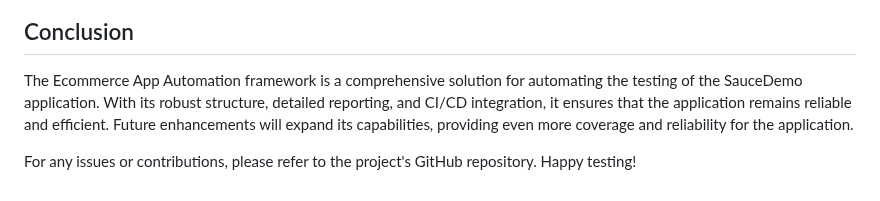
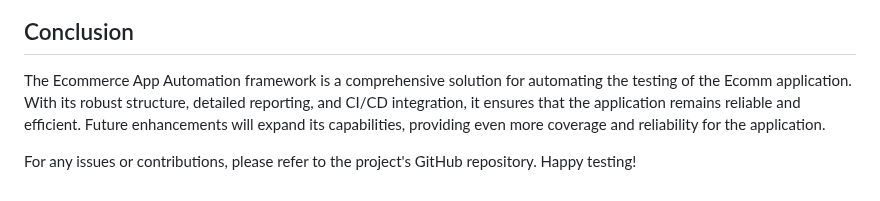
Before and after one commit to AutomationForge/AutomationCICD, a Markdown page: README.md, the part around the change. GitHub-like rendering.

```diff
--- a/README.md
+++ b/README.md
@@ -146,6 +146,6 @@ The framework is integrated with Jenkins to enable CI/CD. A Jenkins job is confi
 
 
 ## Conclusion
-The Ecommerce App Automation framework is a comprehensive solution for automating the testing of the SauceDemo application. With its robust structure, detailed reporting, and CI/CD integration, it ensures that the application remains reliable and efficient. Future enhancements will expand its capabilities, providing even more coverage and reliability for the application.
+The Ecommerce App Automation framework is a comprehensive solution for automating the testing of the Ecomm application. With its robust structure, detailed reporting, and CI/CD integration, it ensures that the application remains reliable and efficient. Future enhancements will expand its capabilities, providing even more coverage and reliability for the application.
 
 For any issues or contributions, please refer to the project's GitHub repository. Happy testing!
```
